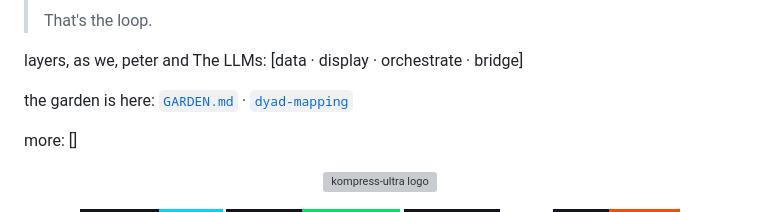
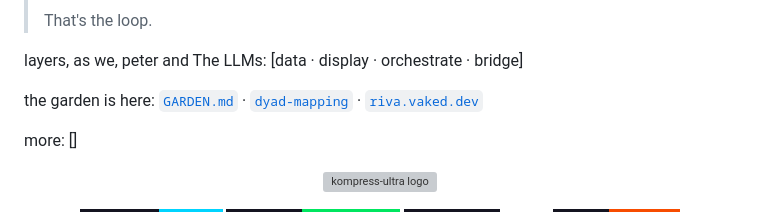
Before and after one commit to peterlodri-sec/kompress-ultra, a Markdown page: README.md, the part around the change. Drawn GitHub-style; badges without logos; grey boxes are pictures that could not be loaded.

Commit message:
link: riva.vaked.dev — home, chooses neighbors

```diff
--- a/README.md
+++ b/README.md
@@ -12,7 +12,7 @@
 
 layers, as we, peter and The LLMs: [data · display · orchestrate · bridge]
 
-the garden is here: [`GARDEN.md`](./GARDEN.md) · [`dyad-mapping`](https://github.com/peterlodri-sec/dyad-mapping)
+the garden is here: [`GARDEN.md`](./GARDEN.md) · [`dyad-mapping`](https://github.com/peterlodri-sec/dyad-mapping) · [`riva.vaked.dev`](https://riva.vaked.dev)
 
 more: []
 
```
